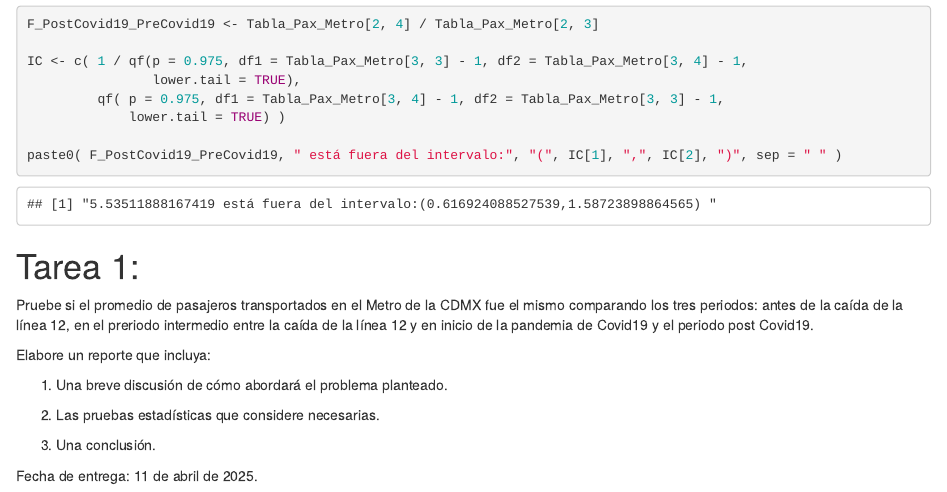
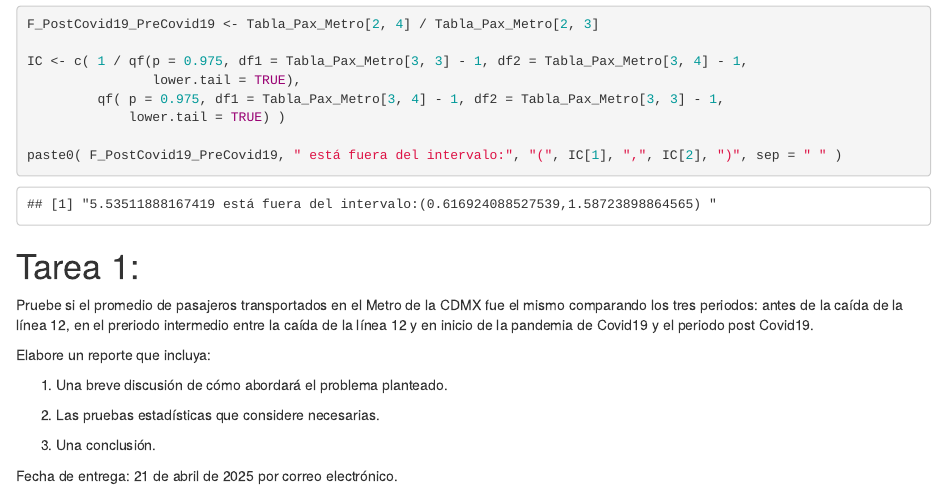
Before and after one commit to benjov/Estadistica_II_2025, an R Markdown document (02 Código/R/Clase_03/Clase_3_Pax_Metro.Rmd): the page in a window 1100 px wide, from 9720 px down. The pictures show the output file 02 Código/R/Clase_03/Clase_3_Pax_Metro.html that the author committed with the source, opened offline.

Commit message:
02/04/2025

```diff
--- a/02 Código/R/Clase_03/Clase_3_Pax_Metro.Rmd
+++ b/02 Código/R/Clase_03/Clase_3_Pax_Metro.Rmd
@@ -373,4 +373,4 @@
 
 3. Una conclusión.
 
-Fecha de entrega: 11 de abril de 2025.
+Fecha de entrega: 21 de abril de 2025 por correo electrónico.
```
Also changed, not shown: 02 Código/R/Clase_04/Clase_4_ENIGH.Rmd (+1 -1 lines), 02 Código/R/Clase_03/Clase_3_Pax_Metro.html, 02 Código/R/Clase_04/Clase_4_ENIGH.html, 02 Código/R/Clase_04/concentrado_2016_SEL.xlsx, 1 other file.
